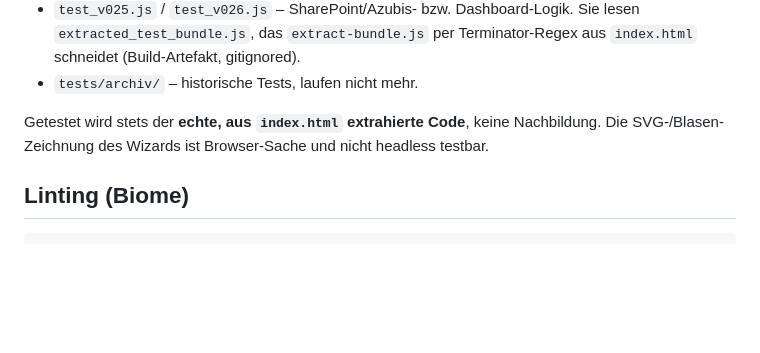
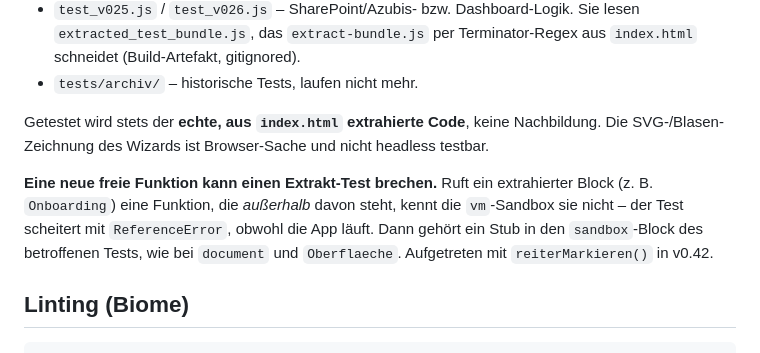
Before and after one commit to nursing-education/sea-praxisbesuche, a Markdown page: CLAUDE.md, the part around the change. Drawn GitHub-style; blank space fills up the shorter version.

Commit message:
docs: lehre zu extrakt-tests bei neuen freien funktionen ergaenzt

````diff
--- a/CLAUDE.md
+++ b/CLAUDE.md
@@ -98,6 +98,13 @@ Getestet wird stets der **echte, aus `index.html` extrahierte Code**, keine
 Nachbildung. Die SVG-/Blasen-Zeichnung des Wizards ist Browser-Sache und nicht
 headless testbar.
 
+**Eine neue freie Funktion kann einen Extrakt-Test brechen.** Ruft ein
+extrahierter Block (z. B. `Onboarding`) eine Funktion, die *außerhalb* davon
+steht, kennt die `vm`-Sandbox sie nicht – der Test scheitert mit
+`ReferenceError`, obwohl die App läuft. Dann gehört ein Stub in den
+`sandbox`-Block des betroffenen Tests, wie bei `document` und `Oberflaeche`.
+Aufgetreten mit `reiterMarkieren()` in v0.42.
+
 ## Linting (Biome)
 
 ```
````
